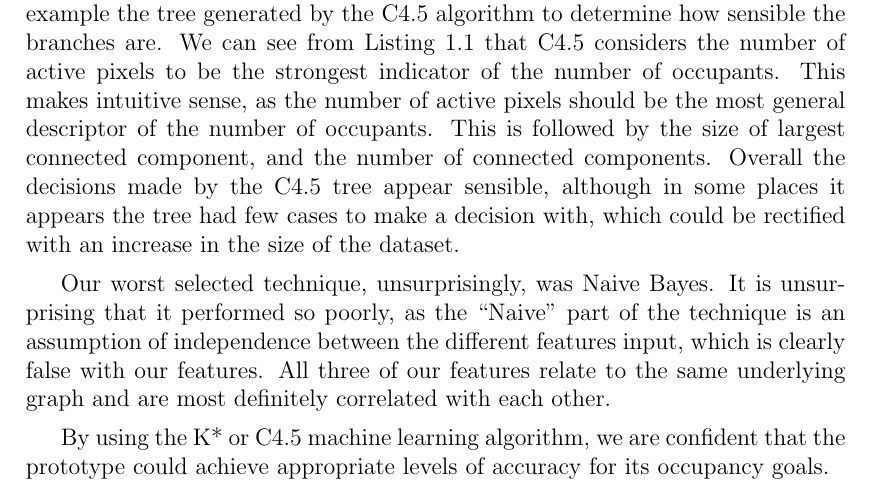
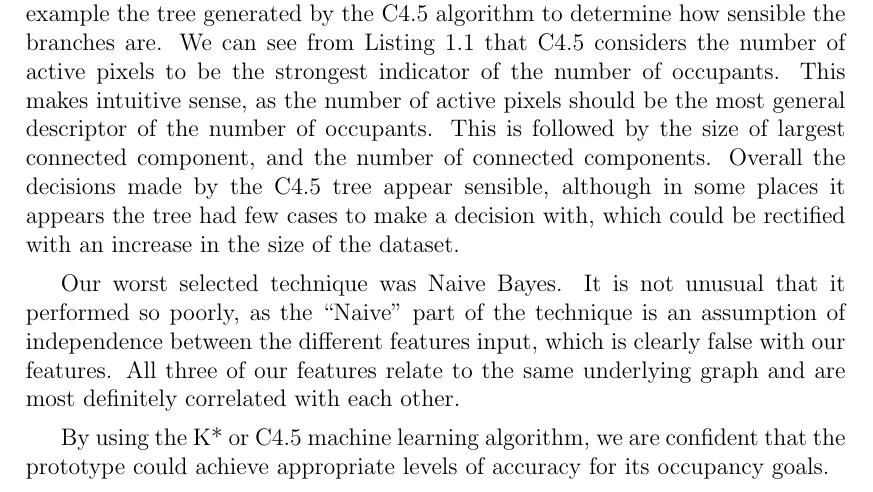
Before and after one commit to atyndall/countir, a LaTeX thesis (evaluation/evaluation.tex): part of page 20 of 26, cut so that both start at the same text. Compiled offline with pdfLaTeX.

Commit message:
Remove suprise

```diff
--- a/evaluation/evaluation.tex
+++ b/evaluation/evaluation.tex
@@ -294,7 +294,7 @@ The success of entropy-based methods suggests that the separation of classes is
 
 Due to the white box nature of decision trees, it is possible for us to further example the tree generated by the C4.5 algorithm  to determine how sensible the branches are. We can see from \Fref{lst:tree} that C4.5 considers the number of active pixels to be the strongest indicator of the number of occupants. This makes intuitive sense, as the number of active pixels should be the most general descriptor of the number of occupants. This is followed by the size of largest connected component, and the number of connected components. Overall the decisions made by the C4.5 tree appear sensible, although in some places it appears the tree had few cases to make a decision with, which could be rectified with an increase in the size of the dataset.
 
-Our worst selected technique, unsurprisingly, was Naive Bayes. It is unsurprising that it performed so poorly, as the ``Naive'' part of the technique is an assumption of independence between the different features input, which is clearly false with our features. All three of our features relate to the same underlying graph and are most definitely correlated with each other.
+Our worst selected technique was Naive Bayes. It is not unusual that it performed so poorly, as the ``Naive'' part of the technique is an assumption of independence between the different features input, which is clearly false with our features. All three of our features relate to the same underlying graph and are most definitely correlated with each other.
 
 By using the K* or C4.5 machine learning algorithm, we are confident that the prototype could achieve appropriate levels of accuracy for its occupancy goals.
 
```
